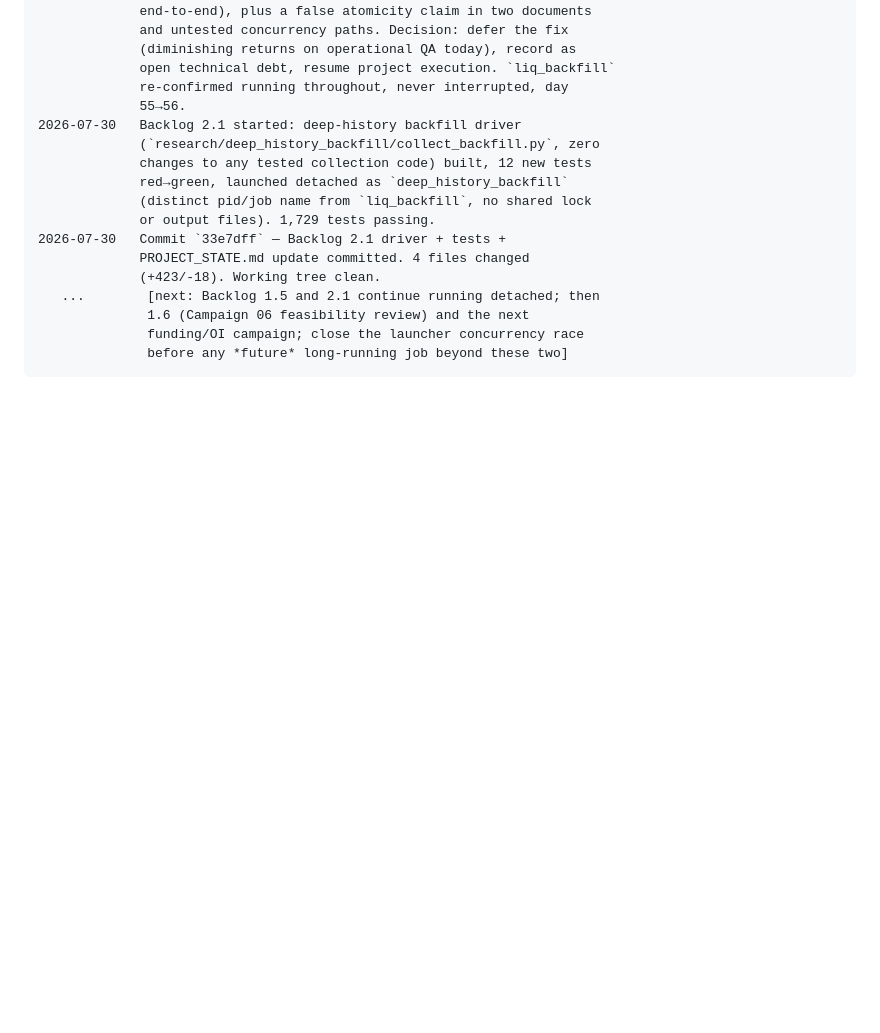
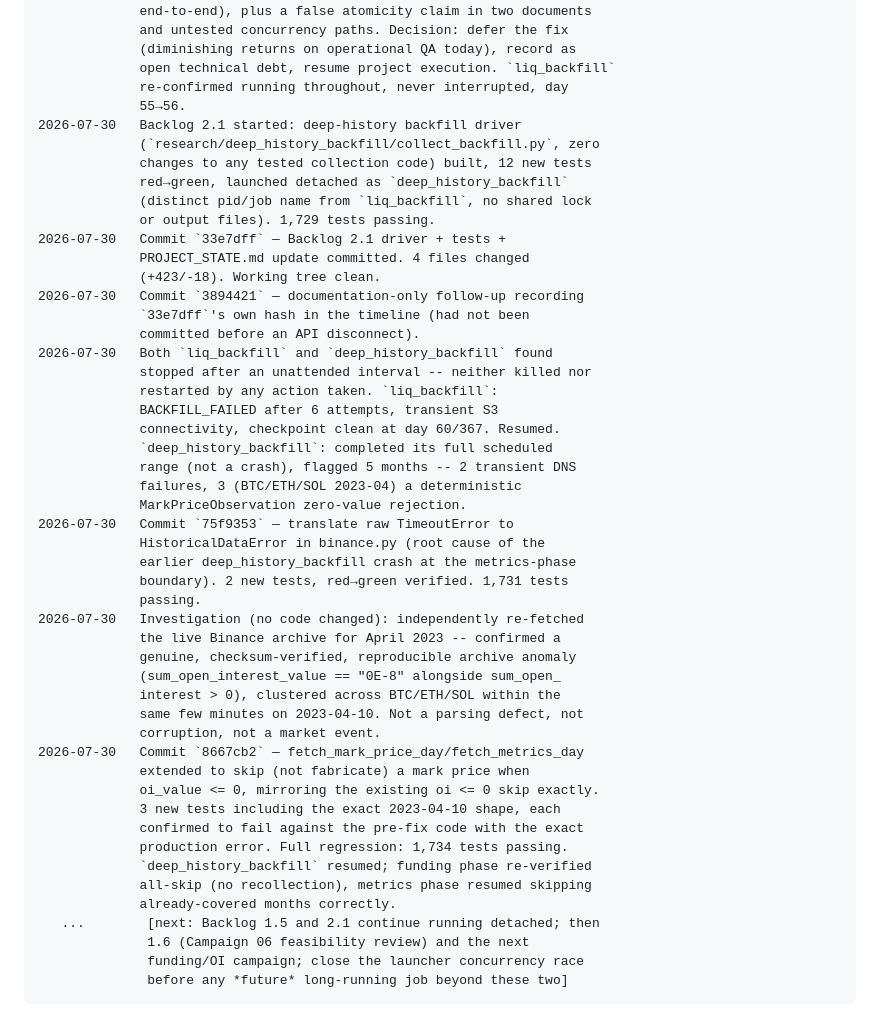
Before and after one commit to vinp6789/Turtle-QTS-Execution, a Markdown page: docs/PROJECT_STATE.md, the part around one of its changes. Drawn GitHub-style; blank space fills up the shorter version.

Commit message:
PROJECT_STATE.md: record the two unattended stops, both fixes, and resumes
Documents: liq_backfill's transient-S3 BACKFILL_FAILED and resume;
deep_history_backfill's completed pass with 5 flagged months; the
investigation into the BTC/ETH/SOL 2023-04-10 zero-oi_value archive
anomaly; both fix commits (75f9353, 8667cb2); and the verified resume
(funding all-skip, metrics correctly skipping already-covered months).

Co-Authored-By: Claude Sonnet 5 <noreply@anthropic.com>

```diff
--- a/docs/PROJECT_STATE.md
+++ b/docs/PROJECT_STATE.md
@@ -666,6 +674,39 @@ accordingly.)*
 2026-07-30   Commit `33e7dff` — Backlog 2.1 driver + tests +
              PROJECT_STATE.md update committed. 4 files changed
              (+423/-18). Working tree clean.
+2026-07-30   Commit `3894421` — documentation-only follow-up recording
+             `33e7dff`'s own hash in the timeline (had not been
+             committed before an API disconnect).
+2026-07-30   Both `liq_backfill` and `deep_history_backfill` found
+             stopped after an unattended interval -- neither killed nor
+             restarted by any action taken. `liq_backfill`:
+             BACKFILL_FAILED after 6 attempts, transient S3
+             connectivity, checkpoint clean at day 60/367. Resumed.
+             `deep_history_backfill`: completed its full scheduled
+             range (not a crash), flagged 5 months -- 2 transient DNS
+             failures, 3 (BTC/ETH/SOL 2023-04) a deterministic
+             MarkPriceObservation zero-value rejection.
+2026-07-30   Commit `75f9353` — translate raw TimeoutError to
+             HistoricalDataError in binance.py (root cause of the
+             earlier deep_history_backfill crash at the metrics-phase
+             boundary). 2 new tests, red→green verified. 1,731 tests
+             passing.
+2026-07-30   Investigation (no code changed): independently re-fetched
+             the live Binance archive for April 2023 -- confirmed a
+             genuine, checksum-verified, reproducible archive anomaly
+             (sum_open_interest_value == "0E-8" alongside sum_open_
+             interest > 0), clustered across BTC/ETH/SOL within the
+             same few minutes on 2023-04-10. Not a parsing defect, not
+             corruption, not a market event.
+2026-07-30   Commit `8667cb2` — fetch_mark_price_day/fetch_metrics_day
+             extended to skip (not fabricate) a mark price when
+             oi_value <= 0, mirroring the existing oi <= 0 skip exactly.
+             3 new tests including the exact 2023-04-10 shape, each
+             confirmed to fail against the pre-fix code with the exact
+             production error. Full regression: 1,734 tests passing.
+             `deep_history_backfill` resumed; funding phase re-verified
+             all-skip (no recollection), metrics phase resumed skipping
+             already-covered months correctly.
    ...        [next: Backlog 1.5 and 2.1 continue running detached; then
               1.6 (Campaign 06 feasibility review) and the next
               funding/OI campaign; close the launcher concurrency race
```
Also changed, not shown: other parts of docs/PROJECT_STATE.md (+10 -2 lines).
